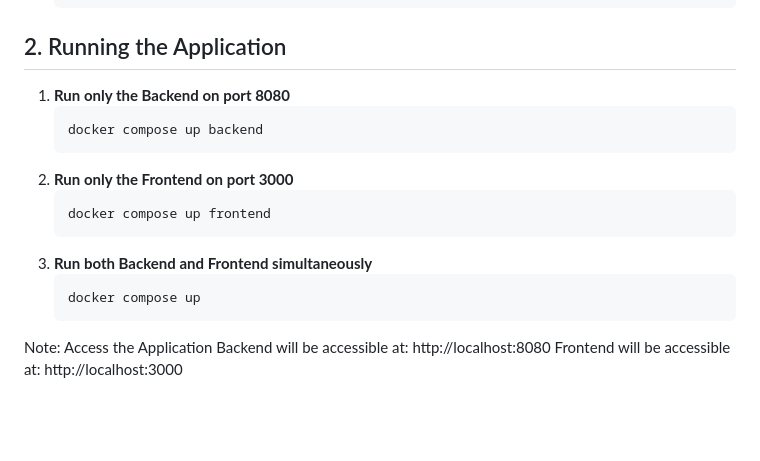
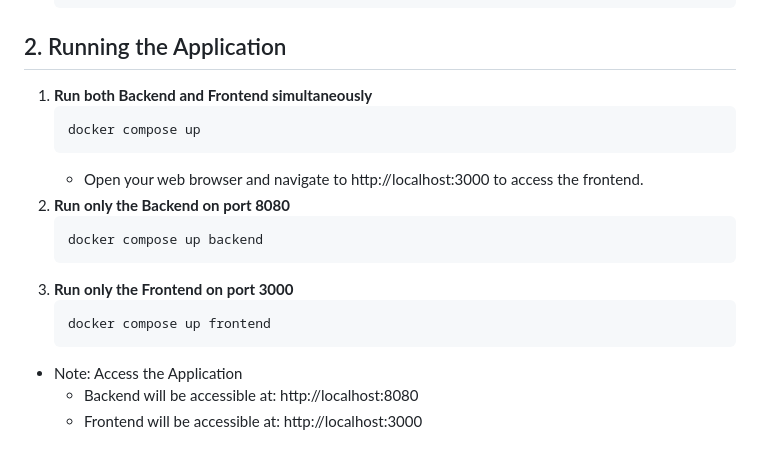
Before and after one commit to VirusDecode-project/VirusDecode, a Markdown page: README.md, the part around the change. GitHub-like rendering; blank space fills up the shorter version.

Commit message:
docs: Update README.md

````diff
--- a/README.md
+++ b/README.md
@@ -131,18 +131,19 @@ Follow these steps to get started with Docker for VirusDecode:
     docker compose build
     ```
 ## 2. Running the Application
-  1. **Run only the Backend on port 8080**
+  1. **Run both Backend and Frontend simultaneously**
+      ```bash
+      docker compose up
+      ```
+      - Open your web browser and navigate to http://localhost:3000 to access the frontend.
+  2. **Run only the Backend on port 8080**
       ```bash
       docker compose up backend
       ```
-  2. **Run only the Frontend on port 3000**
+  3. **Run only the Frontend on port 3000**
       ```bash
       docker compose up frontend
       ```
-  3. **Run both Backend and Frontend simultaneously**
-      ```bash
-      docker compose up
-      ```
-  Note: Access the Application
-      Backend will be accessible at: http://localhost:8080
-      Frontend will be accessible at: http://localhost:3000
+  - Note: Access the Application
+    - Backend will be accessible at: http://localhost:8080
+    - Frontend will be accessible at: http://localhost:3000
````
